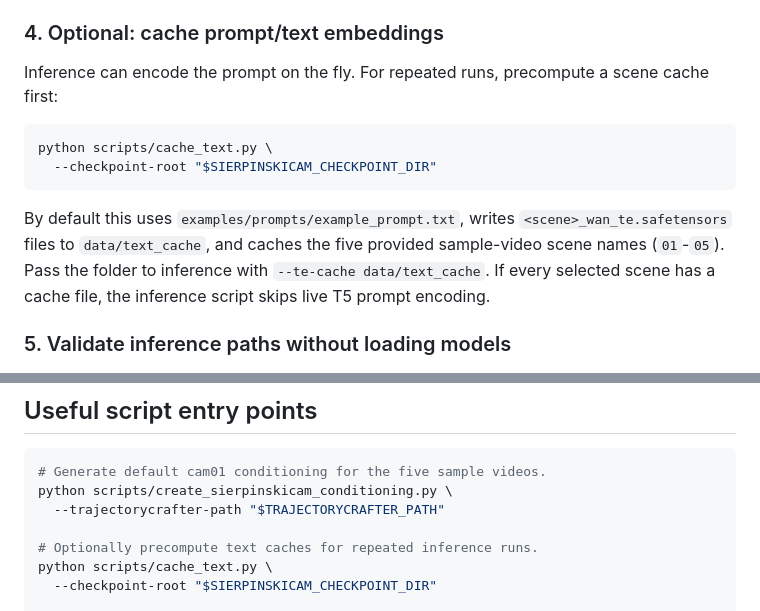
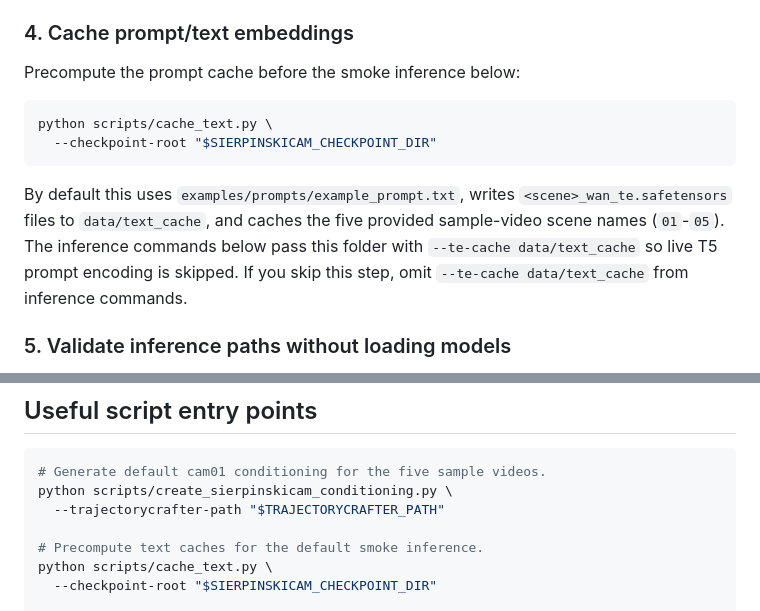
Before and after one commit to HyelinNAM/SierpinskiCam, a Markdown page: README.md, 2 parts joined by grey strips. GitHub-like rendering.

Commit message:
Clarify text-cache step for smoke inference
Make the prompt-cache step part of the default smoke path because the README inference commands pass --te-cache. Explain that users should omit --te-cache if they skip cache generation.

Constraint: Fresh Slurm verification showed cache files are needed for the documented smoke command to avoid slow live T5 encoding
Confidence: high
Scope-risk: narrow
Tested: GitHub fresh clone check-only workflow
Tested: Slurm one-step latent smoke with cached text
Tested: Slurm one-step video smoke produced outputs/readme_video_cam01/01.mp4
Not-tested: Full 30-step decoded smoke after this wording change

````diff
--- a/README.md
+++ b/README.md
@@ -167,16 +167,16 @@ Default paths used by the command above:
 - conditioning output: `data/conditioning`
 - camera name: `cam01`
 
-### 4. Optional: cache prompt/text embeddings
+### 4. Cache prompt/text embeddings
 
-Inference can encode the prompt on the fly. For repeated runs, precompute a scene cache first:
+Precompute the prompt cache before the smoke inference below:
 
 ```bash
 python scripts/cache_text.py \
   --checkpoint-root "$SIERPINSKICAM_CHECKPOINT_DIR"
 ```
 
-By default this uses `examples/prompts/example_prompt.txt`, writes `<scene>_wan_te.safetensors` files to `data/text_cache`, and caches the five provided sample-video scene names (`01`-`05`). Pass the folder to inference with `--te-cache data/text_cache`. If every selected scene has a cache file, the inference script skips live T5 prompt encoding.
+By default this uses `examples/prompts/example_prompt.txt`, writes `<scene>_wan_te.safetensors` files to `data/text_cache`, and caches the five provided sample-video scene names (`01`-`05`). The inference commands below pass this folder with `--te-cache data/text_cache` so live T5 prompt encoding is skipped. If you skip this step, omit `--te-cache data/text_cache` from inference commands.
 
 ### 5. Validate inference paths without loading models
 
@@ -217,7 +217,7 @@ If you only want to check latent generation first, add `--no-decode`.
 python scripts/create_sierpinskicam_conditioning.py \
   --trajectorycrafter-path "$TRAJECTORYCRAFTER_PATH"
 
-# Optionally precompute text caches for repeated inference runs.
+# Precompute text caches for the default smoke inference.
 python scripts/cache_text.py \
   --checkpoint-root "$SIERPINSKICAM_CHECKPOINT_DIR"
 
````
